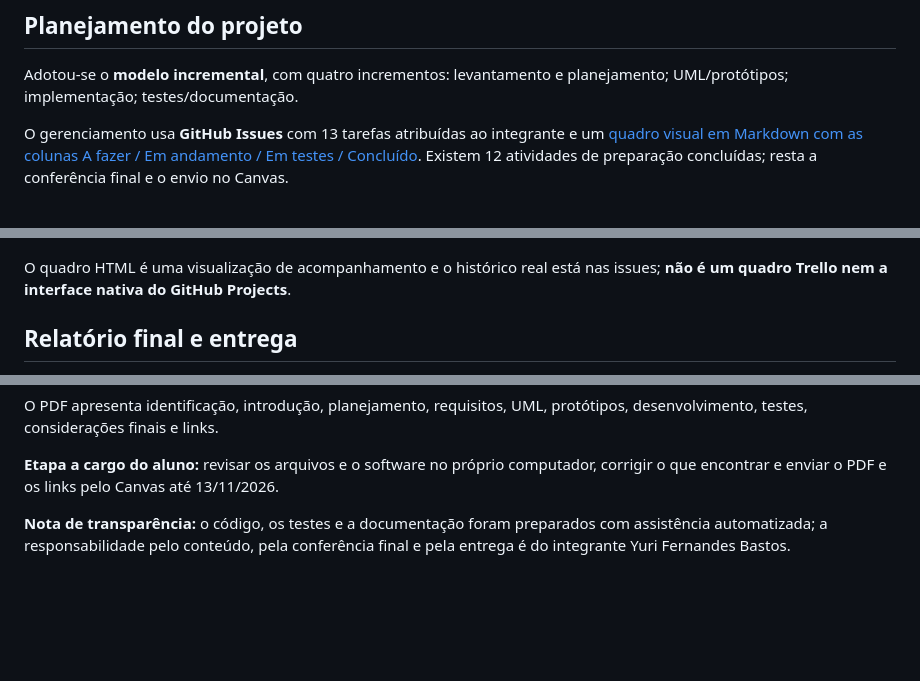
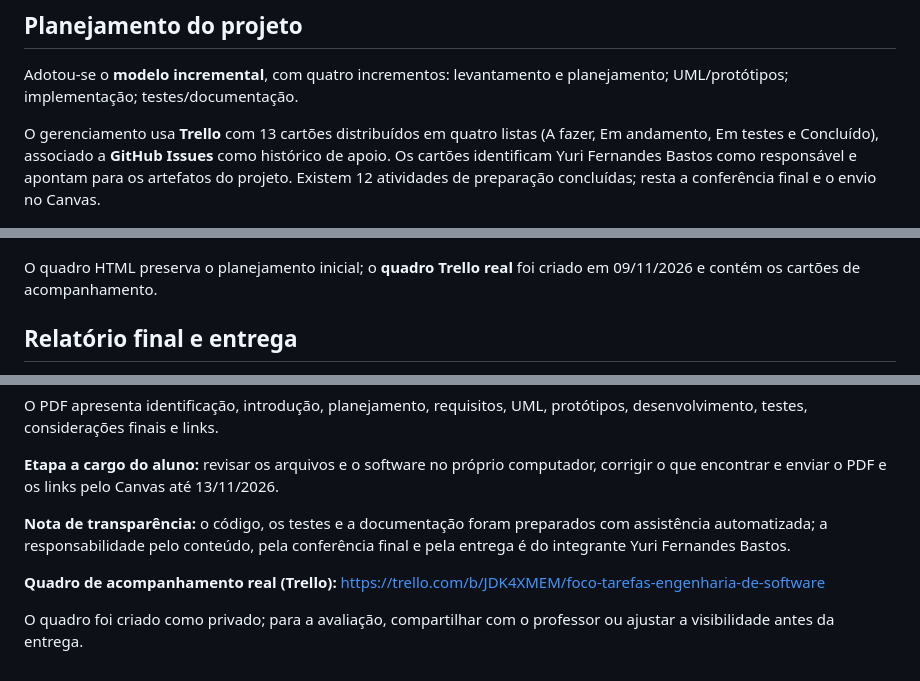
Before and after one commit to bastoss-dev/university-homework, a Markdown page: foco-tarefas/README.md, 3 parts joined by grey strips. Drawn GitHub-style; blank space fills up the shorter version.

Commit message:
docs: vincula quadro Trello real ao projeto Foco Tarefas

```diff
--- a/foco-tarefas/README.md
+++ b/foco-tarefas/README.md
@@ -108,11 +108,11 @@ As capturas de aplicação foram produzidas pelo próprio programa com tarefas f
 
 Adotou-se o **modelo incremental**, com quatro incrementos: levantamento e planejamento; UML/protótipos; implementação; testes/documentação.
 
-O gerenciamento usa **GitHub Issues** com 13 tarefas atribuídas ao integrante e um [quadro visual em Markdown com as colunas A fazer / Em andamento / Em testes / Concluído](docs/planejamento/quadro-online.md). Existem 12 atividades de preparação concluídas; resta a conferência final e o envio no Canvas.
+O gerenciamento usa **Trello** com 13 cartões distribuídos em quatro listas (A fazer, Em andamento, Em testes e Concluído), associado a **GitHub Issues** como histórico de apoio. Os cartões identificam Yuri Fernandes Bastos como responsável e apontam para os artefatos do projeto. Existem 12 atividades de preparação concluídas; resta a conferência final e o envio no Canvas.
 
 ![Quadro de acompanhamento HTML vinculado ao GitHub Issues](docs/capturas/04-quadro-kanban.png)
 
-O quadro HTML é uma visualização de acompanhamento e o histórico real está nas issues; **não é um quadro Trello nem a interface nativa do GitHub Projects**.
+O quadro HTML preserva o planejamento inicial; o **quadro Trello real** foi criado em 09/11/2026 e contém os cartões de acompanhamento.
 
 ## Relatório final e entrega
 
@@ -125,3 +125,8 @@ O PDF apresenta identificação, introdução, planejamento, requisitos, UML, pr
 **Etapa a cargo do aluno:** revisar os arquivos e o software no próprio computador, corrigir o que encontrar e enviar o PDF e os links pelo Canvas até 13/11/2026.
 
 **Nota de transparência:** o código, os testes e a documentação foram preparados com assistência automatizada; a responsabilidade pelo conteúdo, pela conferência final e pela entrega é do integrante Yuri Fernandes Bastos.
+
+
+**Quadro de acompanhamento real (Trello):** https://trello.com/b/JDK4XMEM/foco-tarefas-engenharia-de-software
+
+O quadro foi criado como privado; para a avaliação, compartilhar com o professor ou ajustar a visibilidade antes da entrega.
```
Also changed, not shown: other parts of foco-tarefas/README.md (+2 -2 lines).
